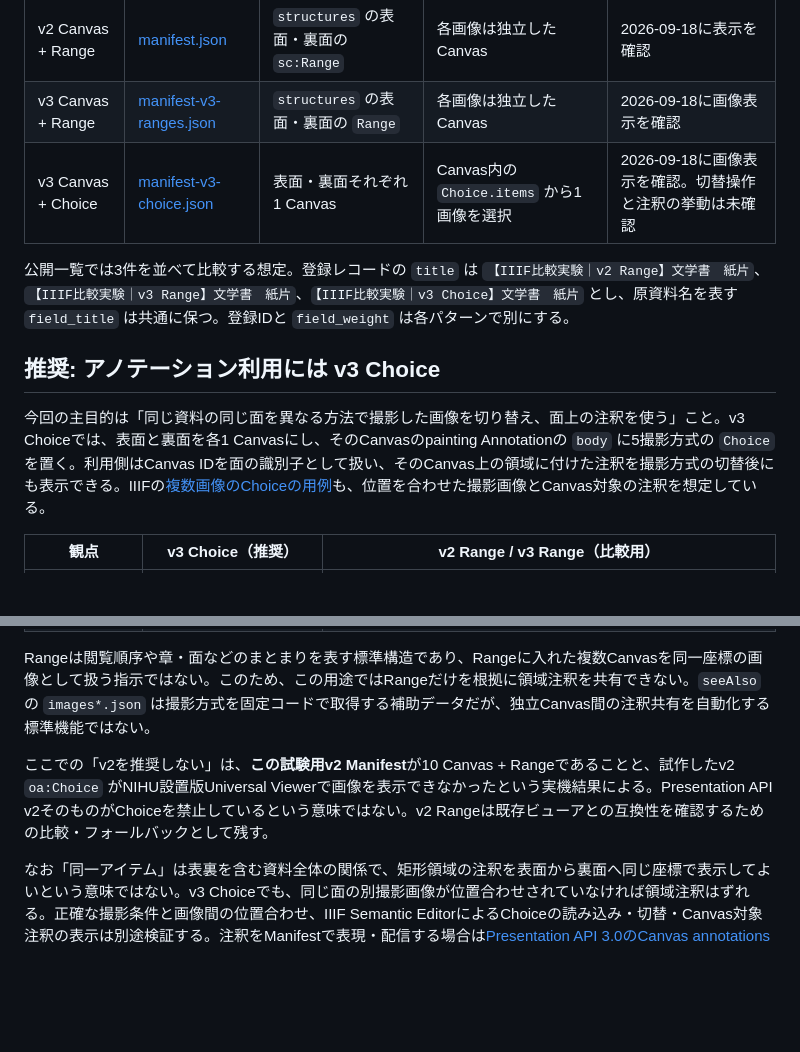
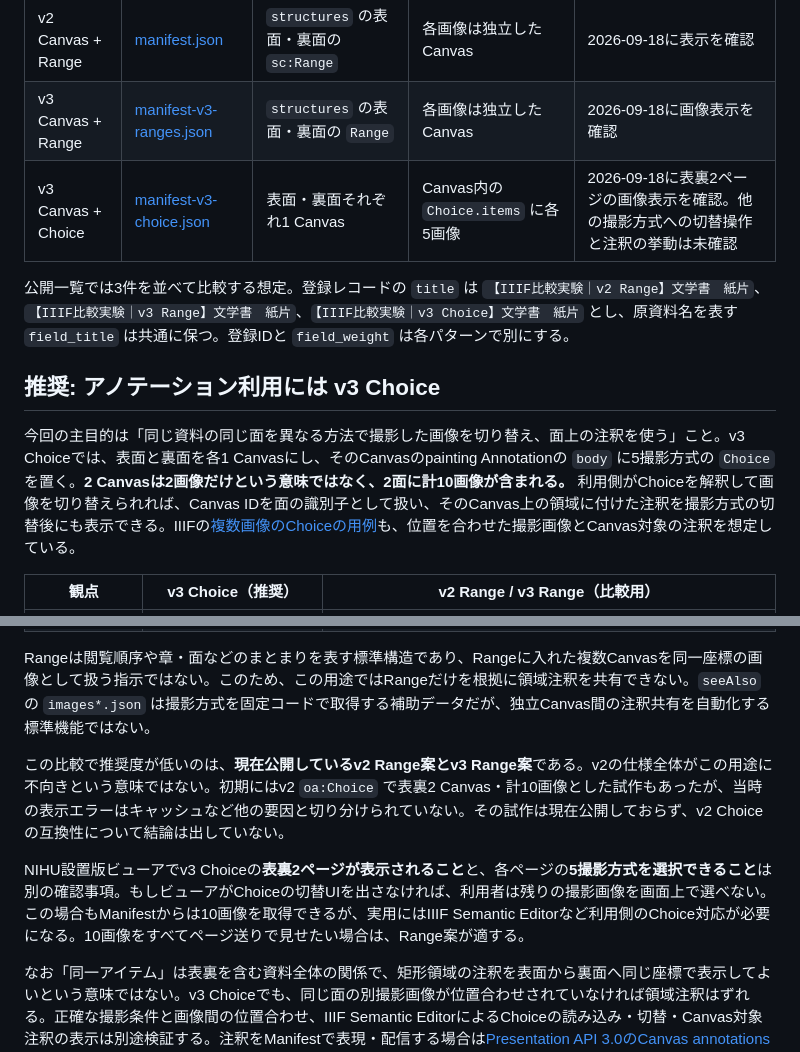
Before and after one commit to cm3/nakanishi-tools, a Markdown page: docs/patterns.md, 2 parts joined by grey strips. Drawn GitHub-style; blank space fills up the shorter version.

```diff
--- a/docs/patterns.md
+++ b/docs/patterns.md
@@ -6,13 +6,13 @@
 | --- | --- | --- | --- | --- |
 | v2 Canvas + Range | [manifest.json](../manifests/NAKANISHI_0209/manifest.json) | `structures` の表面・裏面の `sc:Range` | 各画像は独立したCanvas | 2026-09-18に表示を確認 |
 | v3 Canvas + Range | [manifest-v3-ranges.json](../manifests/NAKANISHI_0209/manifest-v3-ranges.json) | `structures` の表面・裏面の `Range` | 各画像は独立したCanvas | 2026-09-18に画像表示を確認 |
-| v3 Canvas + Choice | [manifest-v3-choice.json](../manifests/NAKANISHI_0209/manifest-v3-choice.json) | 表面・裏面それぞれ1 Canvas | Canvas内の `Choice.items` から1画像を選択 | 2026-09-18に画像表示を確認。切替操作と注釈の挙動は未確認 |
+| v3 Canvas + Choice | [manifest-v3-choice.json](../manifests/NAKANISHI_0209/manifest-v3-choice.json) | 表面・裏面それぞれ1 Canvas | Canvas内の `Choice.items` に各5画像 | 2026-09-18に表裏2ページの画像表示を確認。他の撮影方式への切替操作と注釈の挙動は未確認 |
 
 公開一覧では3件を並べて比較する想定。登録レコードの `title` は `【IIIF比較実験｜v2 Range】文学書　紙片`、`【IIIF比較実験｜v3 Range】文学書　紙片`、`【IIIF比較実験｜v3 Choice】文学書　紙片` とし、原資料名を表す `field_title` は共通に保つ。登録IDと `field_weight` は各パターンで別にする。
 
 ## 推奨: アノテーション利用には v3 Choice
 
-今回の主目的は「同じ資料の同じ面を異なる方法で撮影した画像を切り替え、面上の注釈を使う」こと。v3 Choiceでは、表面と裏面を各1 Canvasにし、そのCanvasのpainting Annotationの `body` に5撮影方式の `Choice` を置く。利用側はCanvas IDを面の識別子として扱い、そのCanvas上の領域に付けた注釈を撮影方式の切替後にも表示できる。IIIFの[複数画像のChoiceの用例](https://iiif.io/api/cookbook/recipe/0033-choice/)も、位置を合わせた撮影画像とCanvas対象の注釈を想定している。
+今回の主目的は「同じ資料の同じ面を異なる方法で撮影した画像を切り替え、面上の注釈を使う」こと。v3 Choiceでは、表面と裏面を各1 Canvasにし、そのCanvasのpainting Annotationの `body` に5撮影方式の `Choice` を置く。**2 Canvasは2画像だけという意味ではなく、2面に計10画像が含まれる。** 利用側がChoiceを解釈して画像を切り替えられれば、Canvas IDを面の識別子として扱い、そのCanvas上の領域に付けた注釈を撮影方式の切替後にも表示できる。IIIFの[複数画像のChoiceの用例](https://iiif.io/api/cookbook/recipe/0033-choice/)も、位置を合わせた撮影画像とCanvas対象の注釈を想定している。
 
 | 観点 | v3 Choice（推奨） | v2 Range / v3 Range（比較用） |
 | --- | --- | --- |
@@ -23,7 +23,9 @@
 
 Rangeは閲覧順序や章・面などのまとまりを表す標準構造であり、Rangeに入れた複数Canvasを同一座標の画像として扱う指示ではない。このため、この用途ではRangeだけを根拠に領域注釈を共有できない。`seeAlso` の `images*.json` は撮影方式を固定コードで取得する補助データだが、独立Canvas間の注釈共有を自動化する標準機能ではない。
 
-ここでの「v2を推奨しない」は、**この試験用v2 Manifest**が10 Canvas + Rangeであることと、試作したv2 `oa:Choice` がNIHU設置版Universal Viewerで画像を表示できなかったという実機結果による。Presentation API v2そのものがChoiceを禁止しているという意味ではない。v2 Rangeは既存ビューアとの互換性を確認するための比較・フォールバックとして残す。
+この比較で推奨度が低いのは、**現在公開しているv2 Range案とv3 Range案**である。v2の仕様全体がこの用途に不向きという意味ではない。初期にはv2 `oa:Choice` で表裏2 Canvas・計10画像とした試作もあったが、当時の表示エラーはキャッシュなど他の要因と切り分けられていない。その試作は現在公開しておらず、v2 Choiceの互換性について結論は出していない。
+
+NIHU設置版ビューアでv3 Choiceの**表裏2ページが表示されること**と、各ページの**5撮影方式を選択できること**は別の確認事項。もしビューアがChoiceの切替UIを出さなければ、利用者は残りの撮影画像を画面上で選べない。この場合もManifestからは10画像を取得できるが、実用にはIIIF Semantic Editorなど利用側のChoice対応が必要になる。10画像をすべてページ送りで見せたい場合は、Range案が適する。
 
 なお「同一アイテム」は表裏を含む資料全体の関係で、矩形領域の注釈を表面から裏面へ同じ座標で表示してよいという意味ではない。v3 Choiceでも、同じ面の別撮影画像が位置合わせされていなければ領域注釈はずれる。正確な撮影条件と画像間の位置合わせ、IIIF Semantic EditorによるChoiceの読み込み・切替・Canvas対象注釈の表示は別途検証する。注釈をManifestで表現・配信する場合は[Presentation API 3.0のCanvas annotations](https://iiif.io/api/presentation/3.0/#annotations)を参照する。
 
```
Also changed, not shown: README.md (+2 -2 lines).
